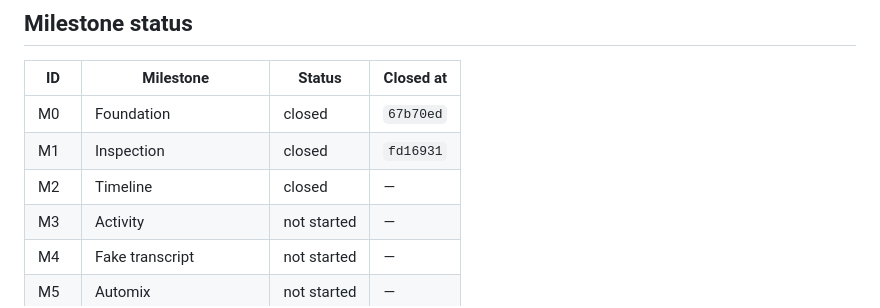
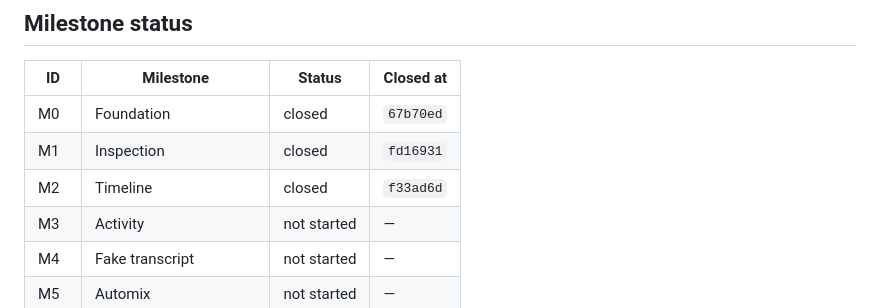
Before and after one commit to dgoeke/dnd-audio, a Markdown page: docs/plan/STATE.md, the part around the change. GitHub-like rendering.

Commit message:
M2: record the closing commit in the ledger
Co-Authored-By: Claude Opus 5 (1M context) <noreply@anthropic.com>
Claude-Session: https://claude.ai/code/session_01HBSBb1M9NBfRwPeMPr1xrT

```diff
--- a/docs/plan/STATE.md
+++ b/docs/plan/STATE.md
@@ -24,7 +24,7 @@ every milestone. Keep it short — detail belongs in milestone closeouts and ADR
 | --- | -------------------------- | ----------- | --------- |
 | M0  | Foundation                 | closed      | `67b70ed` |
 | M1  | Inspection                 | closed      | `fd16931` |
-| M2  | Timeline                   | closed      | —         |
+| M2  | Timeline                   | closed      | `f33ad6d` |
 | M3  | Activity                   | not started | —         |
 | M4  | Fake transcript            | not started | —         |
 | M5  | Automix                    | not started | —         |
```
